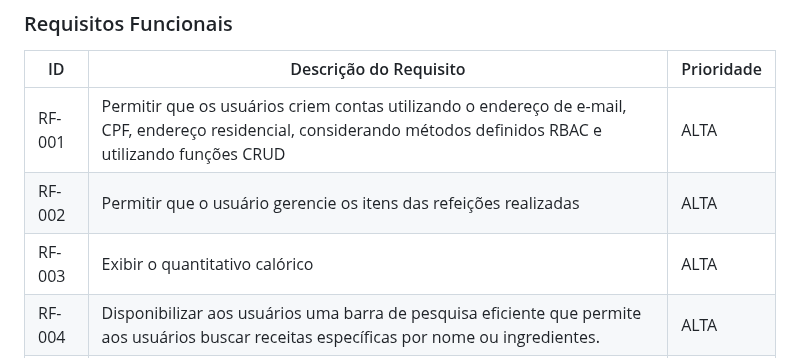
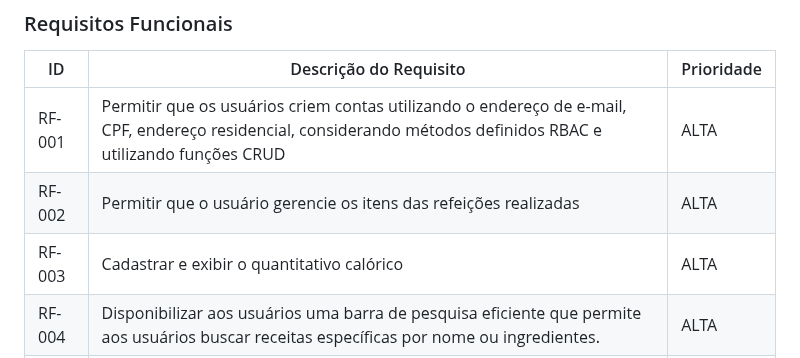
Before and after one commit to ICEI-PUC-Minas-PMV-ADS/pmv-ads-2024-1-e2-proj-int-t7-grupo_cooking_fitt, a Markdown page: docs/02-Especificação do Projeto.md, the part around the change. Drawn GitHub-style.

```diff
--- a/docs/02-Especificação do Projeto.md
+++ b/docs/02-Especificação do Projeto.md
@@ -80,7 +80,7 @@ As tabelas que se seguem apresentam os requisitos funcionais e não funcionais q
 |------|-----------------------------------------|----|
 |RF-001| Permitir que os usuários criem contas utilizando o endereço de e-mail, CPF, endereço residencial, considerando métodos definidos RBAC e utilizando funções CRUD | ALTA |
 |RF-002| Permitir que o usuário gerencie os itens das refeições realizadas | ALTA |
-|RF-003| Exibir o quantitativo calórico | ALTA |
+|RF-003| Cadastrar e exibir o quantitativo calórico | ALTA |
 |RF-004| Disponibilizar aos usuários uma barra de pesquisa eficiente que permite aos usuários buscar receitas específicas por nome ou ingredientes. | ALTA |
 |RF-005| Consultar dietas, permitir ao usuário visualizar informações interativas sobre tipos de dietas e receitas alimentares, como ex: dieta cetogenica, jejum intermitente. | MÉDIA |
 |RF-006| Salvar as receitas pesquisadas e cardapios planejados, armazenando essas informações no armazenamento local do navegador.  | MÉDIA |
```
